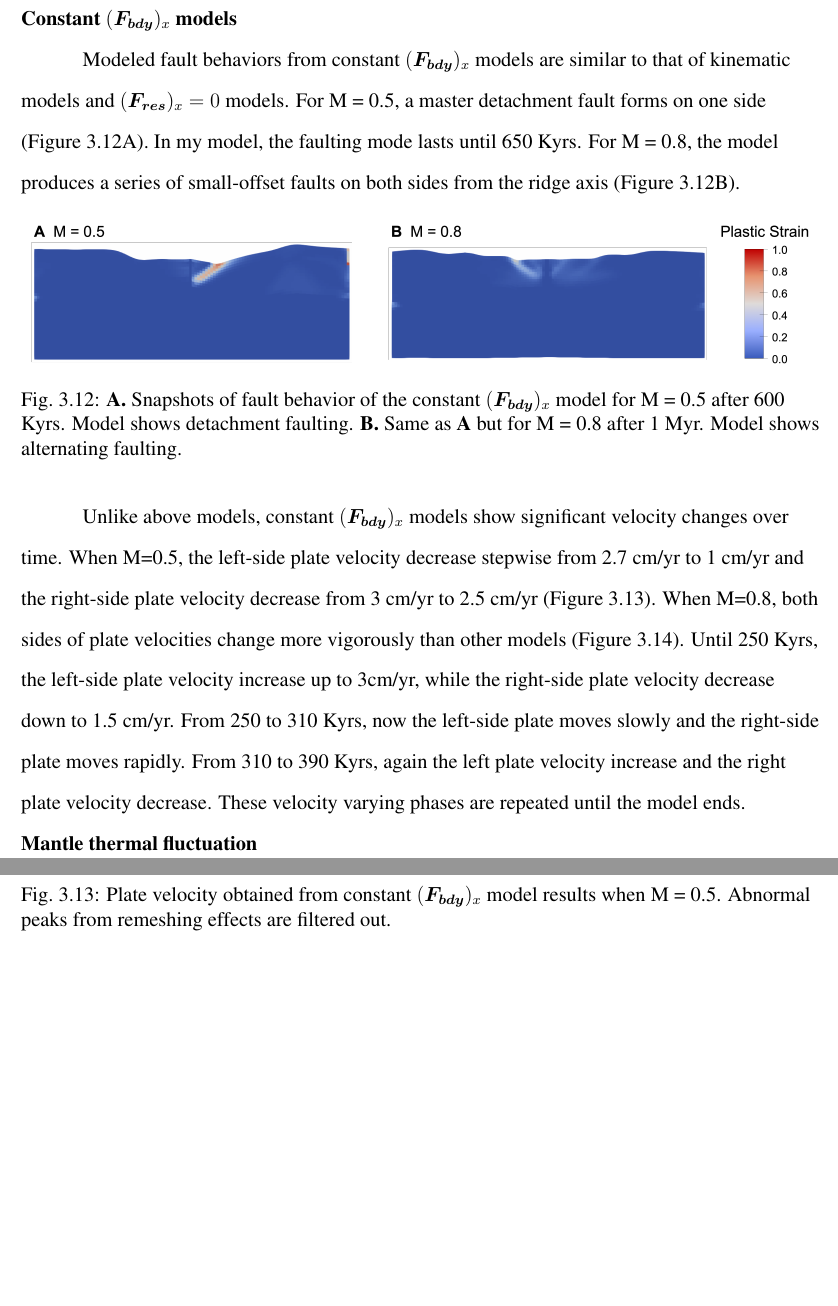
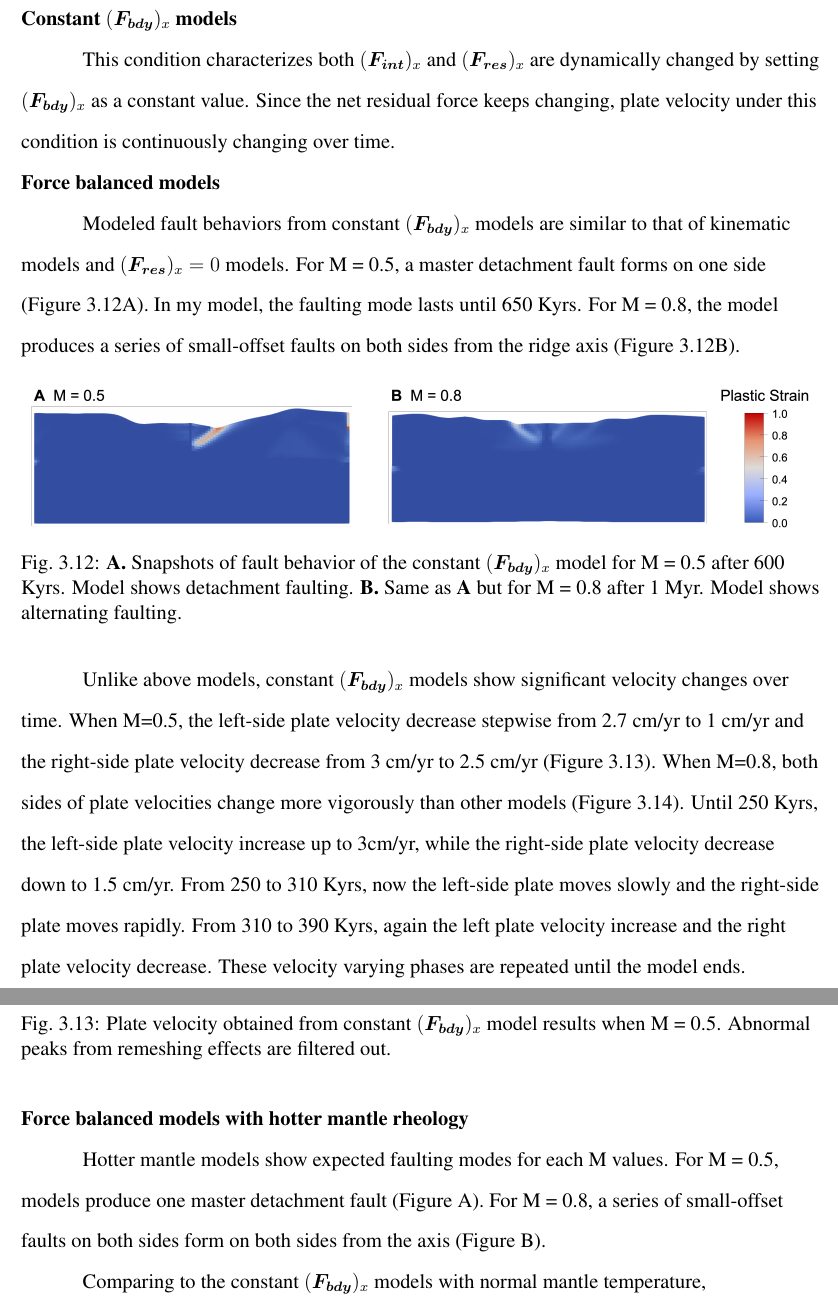
Before and after one commit to heec12/Mscthesis, a LaTeX thesis (thesis.tex): two parts of pages 33 and 34 of 40 before the commit and two parts of pages 33 and 34 of 41 after it, joined at a grey line, cut so that both start at the same text, the shorter picture padded with empty space. Compiled offline with pdfLaTeX.

Commit message:
more editing

```diff
--- a/thesis.tex
+++ b/thesis.tex
@@ -467,6 +467,10 @@ The horizontal plate velocity changes when M value changes (400 Kyrs later). In
 
 \section{Constant $(\boldsymbol{F_{bdy}})_x$ models}
 
+This condition characterizes both $(\boldsymbol{F_{int}})_x$ and $(\boldsymbol{F_{res}})_x$ are dynamically changed by setting $(\boldsymbol{F_{bdy}})_x$ as a constant value. Since the net residual force keeps changing, plate velocity under this condition is continuously changing over time.
+
+\subsection{Force balanced models}
+
 Modeled fault behaviors from constant $(\boldsymbol{F_{bdy}})_x$ models are similar to that of kinematic models and  $(\boldsymbol{F_{res}})_x = 0$  models. For M = 0.5, a master detachment fault forms on one side (Figure \ref{fig:fbfault}A). In my model, the  faulting mode lasts until 650 Kyrs. For M = 0.8, the model produces a series of small-offset faults on both sides from the ridge axis (Figure \ref{fig:fbfault}B).
 
 \begin{figure}[!htb]
@@ -500,7 +504,11 @@ When M=0.8, both sides of plate velocities change more vigorously than other mod
 	\label{fig:m08vel}
 \end{figure}
 
-\subsection{Mantle thermal fluctuation}
+\subsection{Force balanced models with hotter mantle rheology}
+
+Hotter mantle models show expected faulting modes for each M values. For M = 0.5, models produce one master detachment fault (Figure A). For M = 0.8, a series of small-offset faults on both sides form on both sides from the axis (Figure B).
+
+Comparing to the constant $(\boldsymbol{F_{bdy}})_x$ models with normal mantle temperature,
 
 %Long term and large magnitude variation which cannot be explained by fault evolution may be caused by changes of the plate thermal state. By varying heat injection rate of the model, different behaviors of long term and large magnitude plate speed variation are observed.
 
```
Also changed, not shown: figs/f0fault.png, thesis.tex (2 more changed lines).
